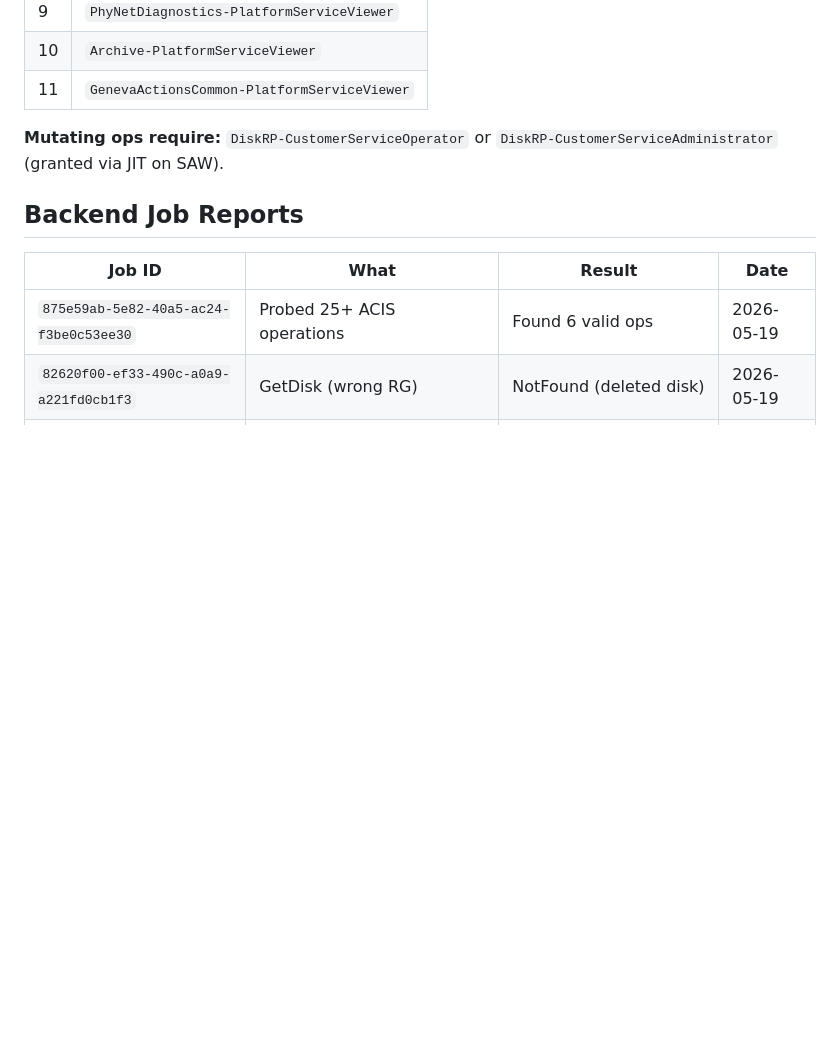
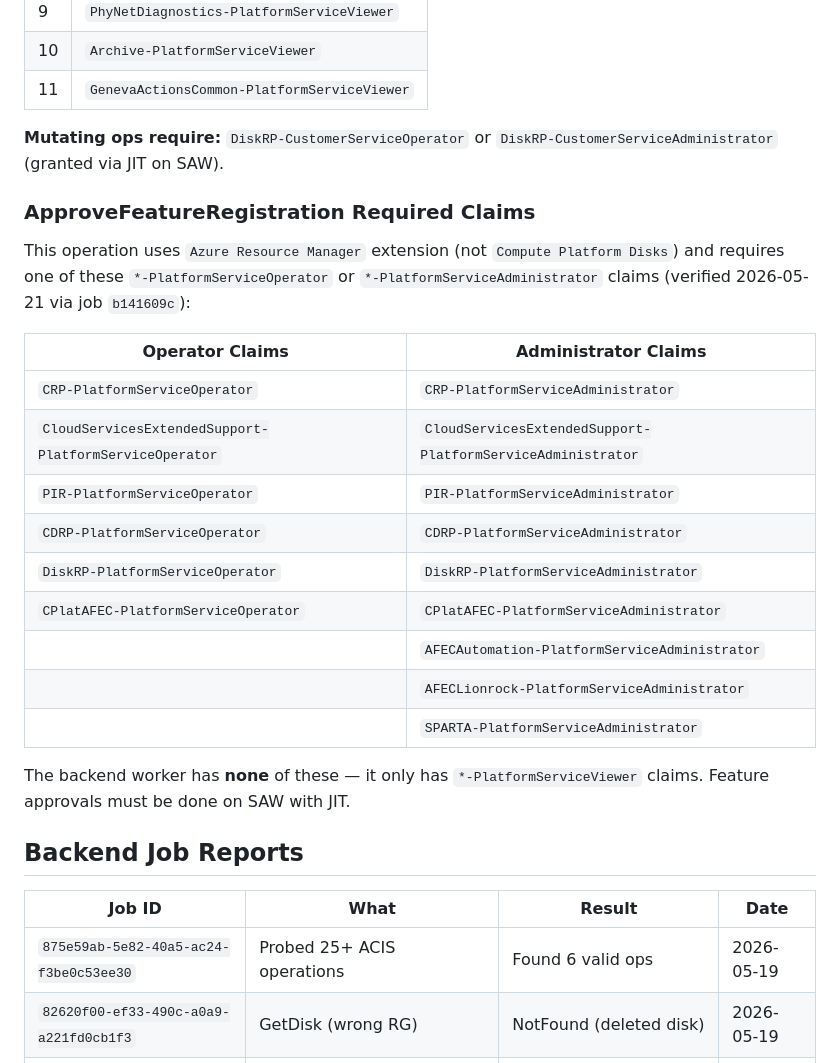
Before and after one commit to zhanrz88-sudo/zerotoilInDiskRP, a Markdown page: coding-abilities/diskrp-acis-operations/ABILITY.md, the part around the change. Rendered like a GitHub page; blank space fills up the shorter version.

Commit message:
Document ApproveFeatureRegistration required claims
Verified via backend job b141609c — error reveals all 15
Operator/Administrator claims needed for feature approval.
Backend worker has none of these (only *-PlatformServiceViewer).

Co-authored-by: Copilot <223556219+Copilot@users.noreply.github.com>

```diff
--- a/coding-abilities/diskrp-acis-operations/ABILITY.md
+++ b/coding-abilities/diskrp-acis-operations/ABILITY.md
@@ -269,6 +269,24 @@ All are read-only `PlatformServiceViewer` claims. Verified 2026-05-20 via job `9
 
 **Mutating ops require:** `DiskRP-CustomerServiceOperator` or `DiskRP-CustomerServiceAdministrator` (granted via JIT on SAW).
 
+### ApproveFeatureRegistration Required Claims
+
+This operation uses `Azure Resource Manager` extension (not `Compute Platform Disks`) and requires one of these `*-PlatformServiceOperator` or `*-PlatformServiceAdministrator` claims (verified 2026-05-21 via job `b141609c`):
+
+| Operator Claims | Administrator Claims |
+|---|---|
+| `CRP-PlatformServiceOperator` | `CRP-PlatformServiceAdministrator` |
+| `CloudServicesExtendedSupport-PlatformServiceOperator` | `CloudServicesExtendedSupport-PlatformServiceAdministrator` |
+| `PIR-PlatformServiceOperator` | `PIR-PlatformServiceAdministrator` |
+| `CDRP-PlatformServiceOperator` | `CDRP-PlatformServiceAdministrator` |
+| `DiskRP-PlatformServiceOperator` | `DiskRP-PlatformServiceAdministrator` |
+| `CPlatAFEC-PlatformServiceOperator` | `CPlatAFEC-PlatformServiceAdministrator` |
+| | `AFECAutomation-PlatformServiceAdministrator` |
+| | `AFECLionrock-PlatformServiceAdministrator` |
+| | `SPARTA-PlatformServiceAdministrator` |
+
+The backend worker has **none** of these — it only has `*-PlatformServiceViewer` claims. Feature approvals must be done on SAW with JIT.
+
 ## Backend Job Reports
 
 | Job ID | What | Result | Date |
```
